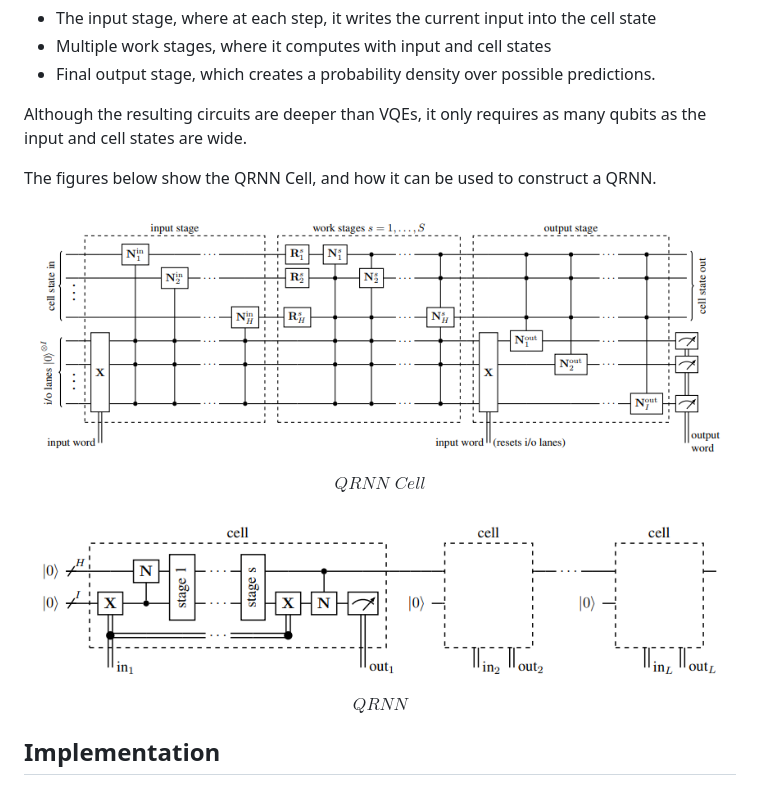
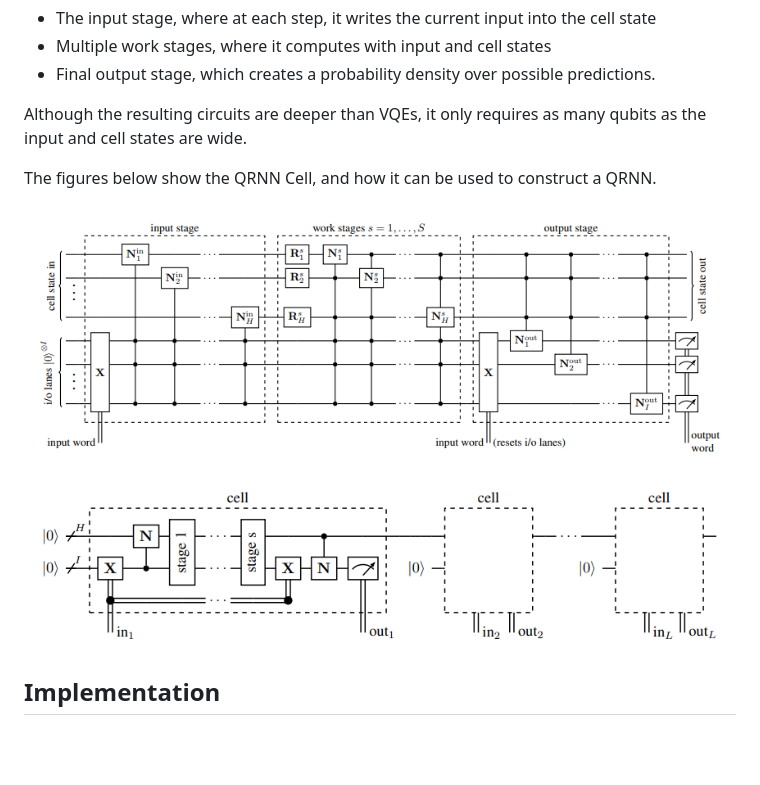
Before and after one commit to andysama79/quantum-recurrent-neural-network, a Markdown page: README.md, the part around the change. Drawn GitHub-style; blank space fills up the shorter version.

```diff
--- a/README.md
+++ b/README.md
@@ -30,10 +30,13 @@ Although the resulting circuits are deeper than VQEs, it only requires as many q
 
 The figures below show the QRNN Cell, and how it can be used to construct a QRNN.
 
-![QRNN Cell](https://github.com/andysama79/quantum-recurrent-neural-network/blob/master/assets/QRNN_Cell.png?raw=true)
+<!-- ![QRNN Cell](./assets/QRNN_Cell.png)
 $$\textit{QRNN Cell}$$
 ![QRNN](https://github.com/andysama79/quantum-recurrent-neural-network/blob/master/assets/QRNN.png?raw=true)
-$$\textit{QRNN}$$
+$$\textit{QRNN}$$ -->
+
+<img src="./assets/QRNN_Cell.png" alt="QRNN Cell" title="QRNN Cell">
+<img src="./assets/QRNN.png" alt="QRNN" title="QRNN">
 
 ## Implementation
 1. Quantum Natural Language Processing:
```
